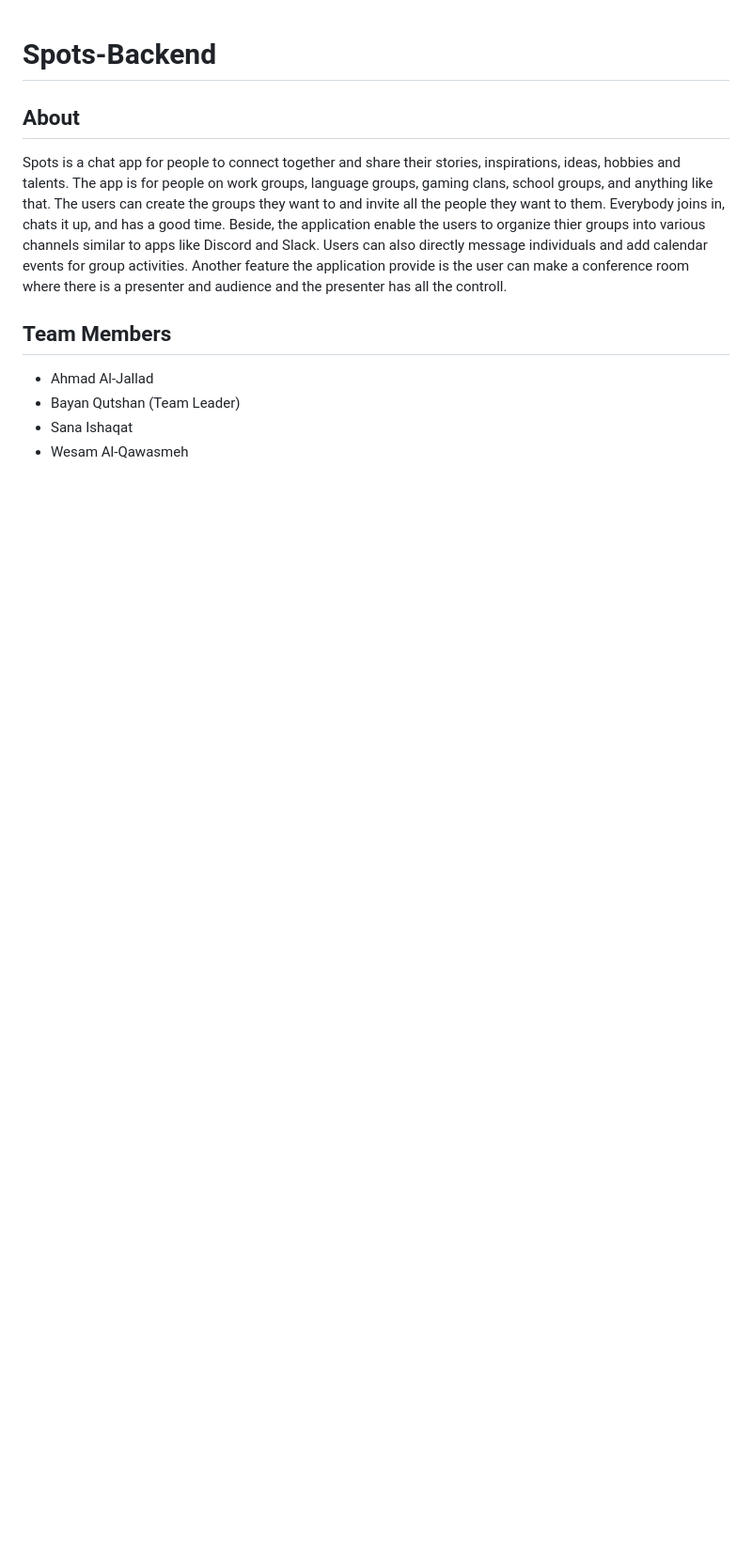
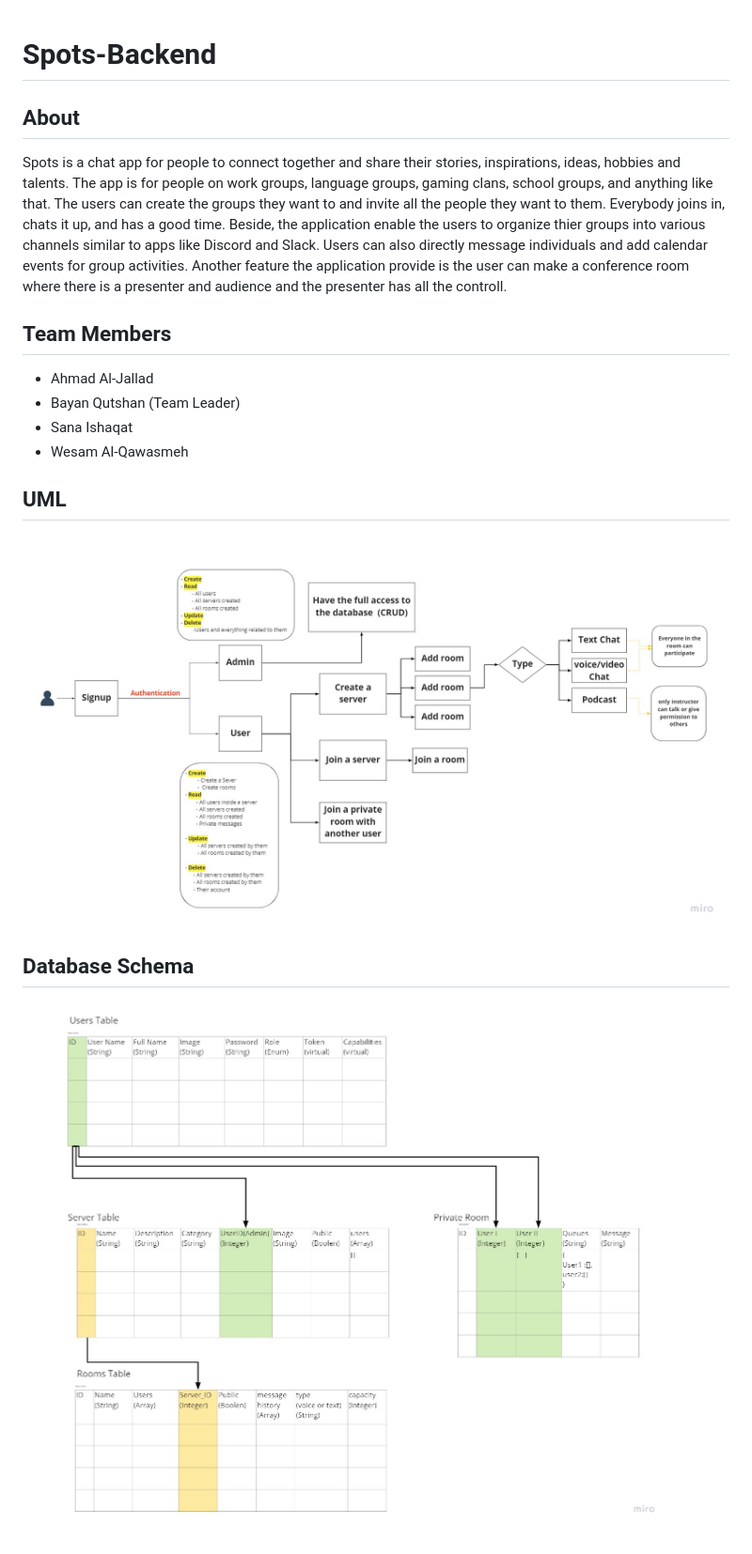
Before and after one commit to Socketizers/Spots-Backend, a Markdown page: README.md, the part around the change. Shown: that part at 94% size. GitHub-like rendering; pictures changed too: assets/db_schema.jpg (added), assets/uml.jpg (added); blank space fills up the shorter version.

```diff
--- a/README.md
+++ b/README.md
@@ -7,3 +7,10 @@ Spots is a chat app for people to connect together and share their stories, insp
 - Bayan Qutshan (Team Leader)
 - Sana Ishaqat
 - Wesam Al-Qawasmeh
+
+<!-- ## Wireframe -->
+
+## UML
+![uml](./assets/uml.jpg)
+## Database Schema
+![db](./assets/db_schema.jpg)
```
Also changed, not shown: requirements.md (added, +46 -0 lines).
